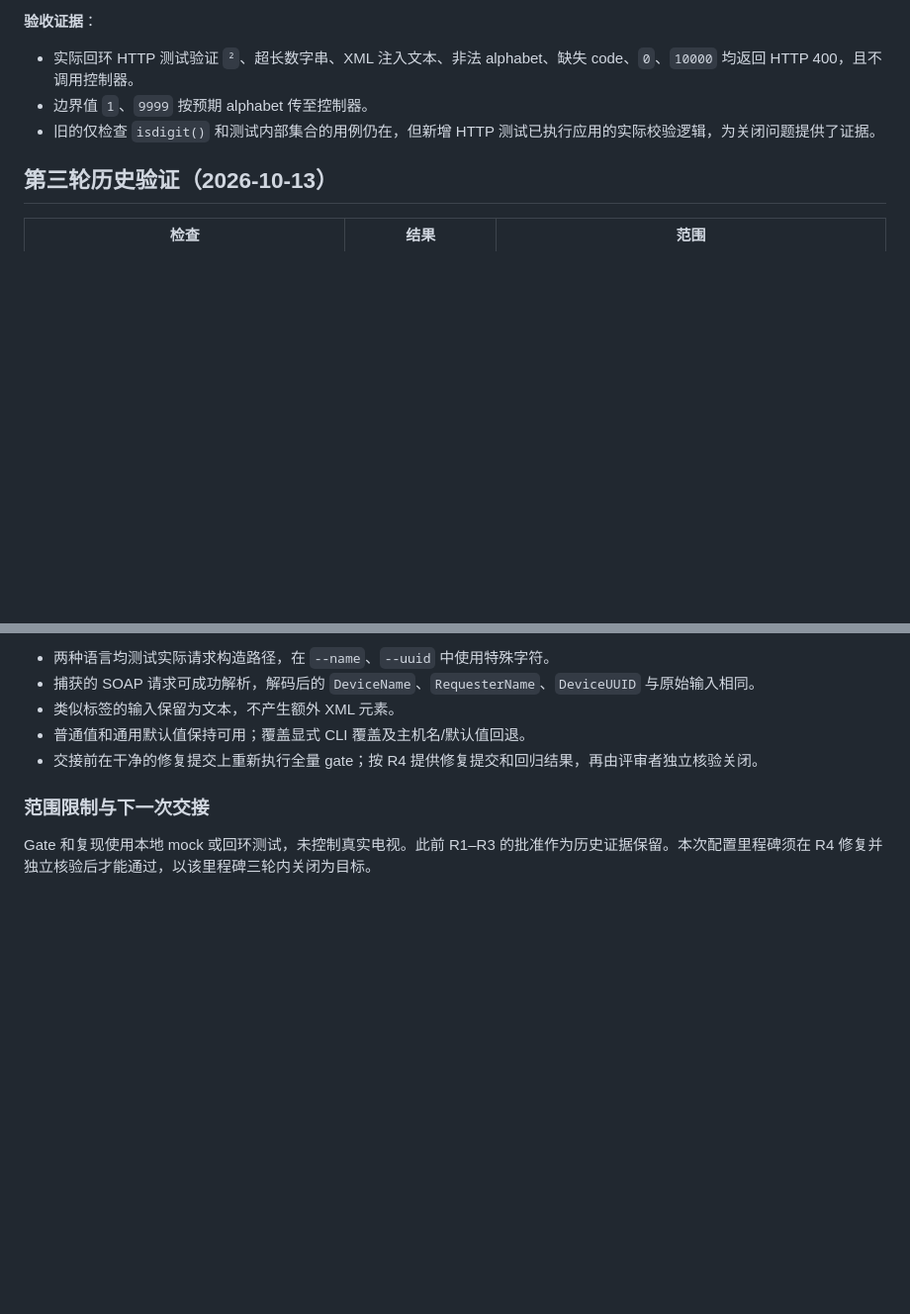
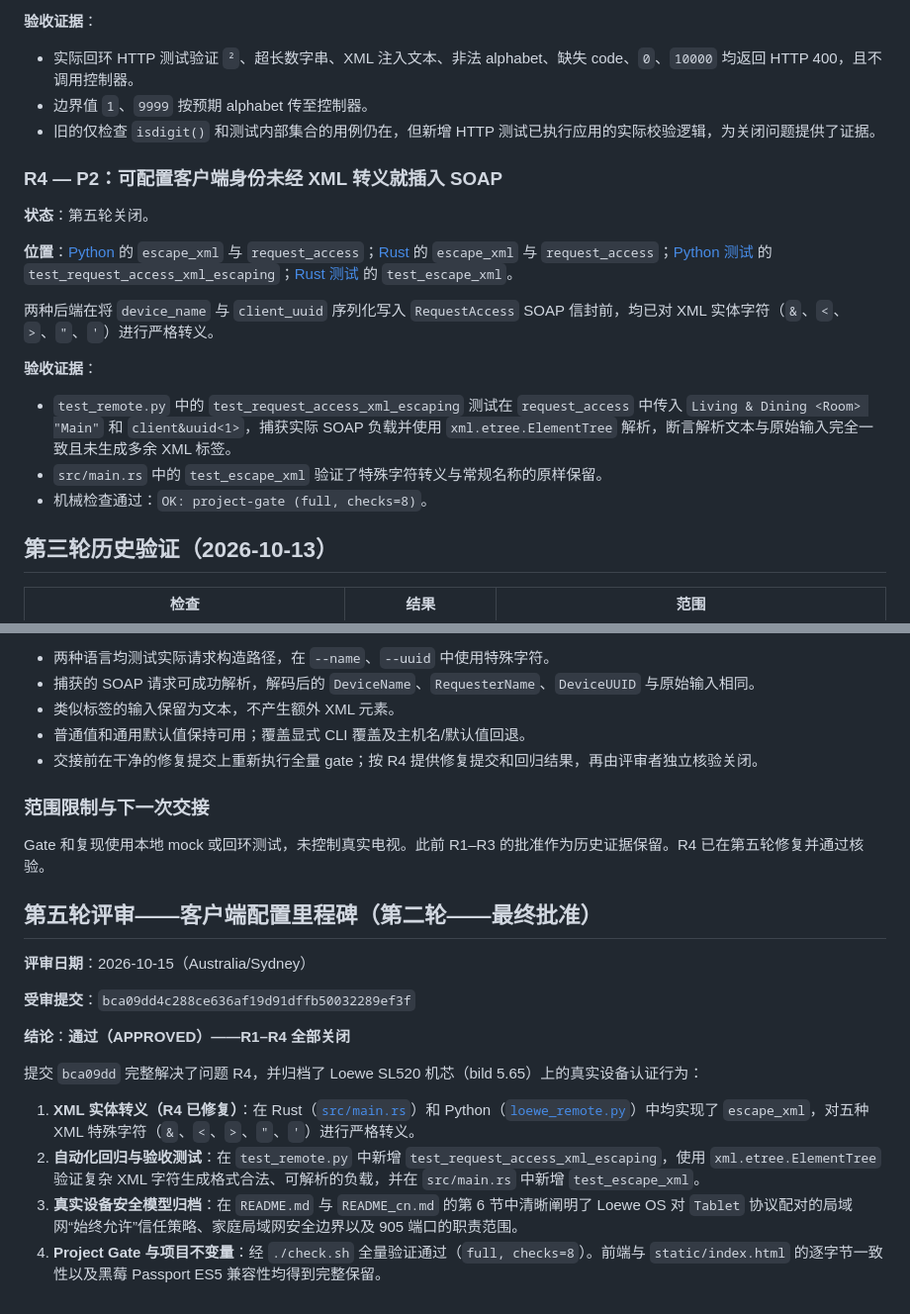
Before and after one commit to ItsLaurelNotYanny/loewe-web-remote, a Markdown page: CODE_REVIEW_cn.md, 2 parts joined by grey strips. Shown at 99% size. GitHub-like rendering; blank space fills up the shorter version.

Commit message:
docs: record Codex final approval for R1-R4 client configuration milestone

```diff
--- a/CODE_REVIEW_cn.md
+++ b/CODE_REVIEW_cn.md
@@ -81,6 +82,20 @@
 - 实际回环 HTTP 测试验证 `²`、超长数字串、XML 注入文本、非法 alphabet、缺失 code、`0`、`10000` 均返回 HTTP 400，且不调用控制器。
 - 边界值 `1`、`9999` 按预期 alphabet 传至控制器。
 - 旧的仅检查 `isdigit()` 和测试内部集合的用例仍在，但新增 HTTP 测试已执行应用的实际校验逻辑，为关闭问题提供了证据。
+
+### R4 — P2：可配置客户端身份未经 XML 转义就插入 SOAP
+
+**状态**：第五轮关闭。
+
+**位置**：[Python](loewe_remote.py) 的 `escape_xml` 与 `request_access`；[Rust](src/main.rs) 的 `escape_xml` 与 `request_access`；[Python 测试](test_remote.py) 的 `test_request_access_xml_escaping`；[Rust 测试](src/main.rs) 的 `test_escape_xml`。
+
+两种后端在将 `device_name` 与 `client_uuid` 序列化写入 `RequestAccess` SOAP 信封前，均已对 XML 实体字符（`&`、`<`、`>`、`"`、`'`）进行严格转义。
+
+**验收证据**：
+
+- `test_remote.py` 中的 `test_request_access_xml_escaping` 测试在 `request_access` 中传入 `Living & Dining <Room> "Main"` 和 `client&uuid<1>`，捕获实际 SOAP 负载并使用 `xml.etree.ElementTree` 解析，断言解析文本与原始输入完全一致且未生成多余 XML 标签。
+- `src/main.rs` 中的 `test_escape_xml` 验证了特殊字符转义与常规名称的原样保留。
+- 机械检查通过：`OK: project-gate (full, checks=8)`。
 
 ## 第三轮历史验证（2026-10-13）
 
@@ -160,4 +175,18 @@ Rust 使用 `HOSTNAME`/`HOST` 推导默认后缀，Python 使用 `socket.gethost
 
 ### 范围限制与下一次交接
 
-Gate 和复现使用本地 mock 或回环测试，未控制真实电视。此前 R1–R3 的批准作为历史证据保留。本次配置里程碑须在 R4 修复并独立核验后才能通过，以该里程碑三轮内关闭为目标。
+Gate 和复现使用本地 mock 或回环测试，未控制真实电视。此前 R1–R3 的批准作为历史证据保留。R4 已在第五轮修复并通过核验。
+
+## 第五轮评审——客户端配置里程碑（第二轮——最终批准）
+
+**评审日期**：2026-10-15（Australia/Sydney）
+
+**受审提交**：`bca09dd4c288ce636af19d91dffb50032289ef3f`
+
+**结论**：**通过（APPROVED）——R1–R4 全部关闭**
+
+提交 `bca09dd` 完整解决了问题 R4，并归档了 Loewe SL520 机芯（bild 5.65）上的真实设备认证行为：
+1. **XML 实体转义（R4 已修复）**：在 Rust（[`src/main.rs`](src/main.rs)）和 Python（[`loewe_remote.py`](loewe_remote.py)）中均实现了 `escape_xml`，对五种 XML 特殊字符（`&`、`<`、`>`、`"`、`'`）进行严格转义。
+2. **自动化回归与验收测试**：在 `test_remote.py` 中新增 `test_request_access_xml_escaping`，使用 `xml.etree.ElementTree` 验证复杂 XML 字符生成格式合法、可解析的负载，并在 `src/main.rs` 中新增 `test_escape_xml`。
+3. **真实设备安全模型归档**：在 `README.md` 与 `README_cn.md` 的第 6 节中清晰阐明了 Loewe OS 对 `Tablet` 协议配对的局域网“始终允许”信任策略、家庭局域网安全边界以及 905 端口的职责范围。
+4. **Project Gate 与项目不变量**：经 `./check.sh` 全量验证通过（`full, checks=8`）。前端与 `static/index.html` 的逐字节一致性以及黑莓 Passport ES5 兼容性均得到完整保留。
```
Also changed, not shown: other parts of CODE_REVIEW_cn.md (+4 -3 lines), CODE_REVIEW.md (+33 -4 lines).
